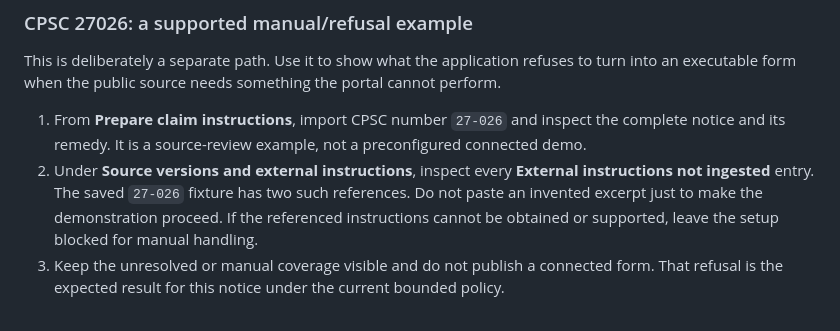
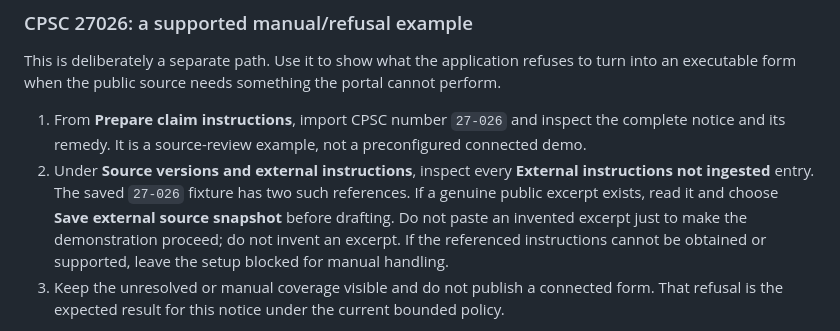
Before and after one commit to dolepee/recall-relay, a Markdown page: README.md, the part around the change. Drawn GitHub-style.

Commit message:
docs: keep the documented CPSC refusal steps exact
Restore the documented Save external source snapshot and before-drafting wording while keeping the refusal path separate from the connected Relay Home walkthrough.

```diff
--- a/README.md
+++ b/README.md
@@ -352,9 +352,12 @@ the portal cannot perform.
    preconfigured connected demo.
 2. Under **Source versions and external instructions**, inspect every
    **External instructions not ingested** entry. The saved `27-026` fixture has
-   two such references. Do not paste an invented excerpt just to make the
-   demonstration proceed. If the referenced instructions cannot be obtained or
-   supported, leave the setup blocked for manual handling.
+   two such references. If a genuine public excerpt exists, read it and choose
+   **Save
+   external source snapshot** before drafting. Do not paste an invented excerpt
+   just to make the demonstration proceed; do not invent an excerpt. If the
+   referenced instructions cannot be obtained or supported, leave the setup
+   blocked for manual handling.
 3. Keep the unresolved or manual coverage visible and do not publish a connected
    form. That refusal is the expected result for this notice under the current
    bounded policy.
```
